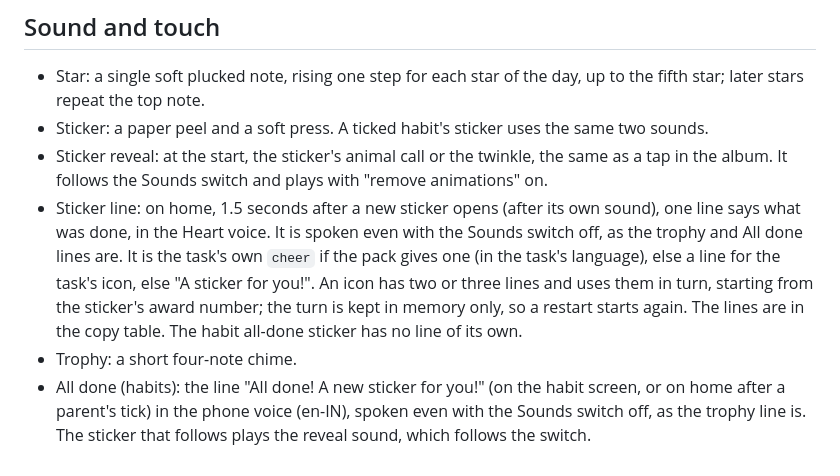
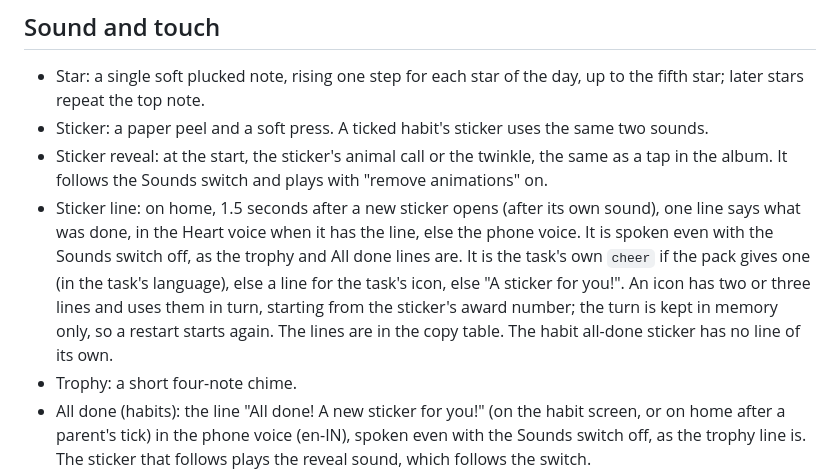
Before and after one commit to jinxk/starbook, a Markdown page: docs/design.md, the part around the change. Drawn GitHub-style.

Commit message:
docs: the sticker line falls back to the phone voice

```diff
--- a/docs/design.md
+++ b/docs/design.md
@@ -124,7 +124,7 @@ If the phone's store cannot be opened, the app shows one plain screen on paper:
 - Star: a single soft plucked note, rising one step for each star of the day, up to the fifth star; later stars repeat the top note.
 - Sticker: a paper peel and a soft press. A ticked habit's sticker uses the same two sounds.
 - Sticker reveal: at the start, the sticker's animal call or the twinkle, the same as a tap in the album. It follows the Sounds switch and plays with "remove animations" on.
-- Sticker line: on home, 1.5 seconds after a new sticker opens (after its own sound), one line says what was done, in the Heart voice. It is spoken even with the Sounds switch off, as the trophy and All done lines are. It is the task's own `cheer` if the pack gives one (in the task's language), else a line for the task's icon, else "A sticker for you!". An icon has two or three lines and uses them in turn, starting from the sticker's award number; the turn is kept in memory only, so a restart starts again. The lines are in the copy table. The habit all-done sticker has no line of its own.
+- Sticker line: on home, 1.5 seconds after a new sticker opens (after its own sound), one line says what was done, in the Heart voice when it has the line, else the phone voice. It is spoken even with the Sounds switch off, as the trophy and All done lines are. It is the task's own `cheer` if the pack gives one (in the task's language), else a line for the task's icon, else "A sticker for you!". An icon has two or three lines and uses them in turn, starting from the sticker's award number; the turn is kept in memory only, so a restart starts again. The lines are in the copy table. The habit all-done sticker has no line of its own.
 - Trophy: a short four-note chime.
 - All done (habits): the line "All done! A new sticker for you!" (on the habit screen, or on home after a parent's tick) in the phone voice (en-IN), spoken even with the Sounds switch off, as the trophy line is. The sticker that follows plays the reveal sound, which follows the switch.
 - Page turn: a paper flip.
```
